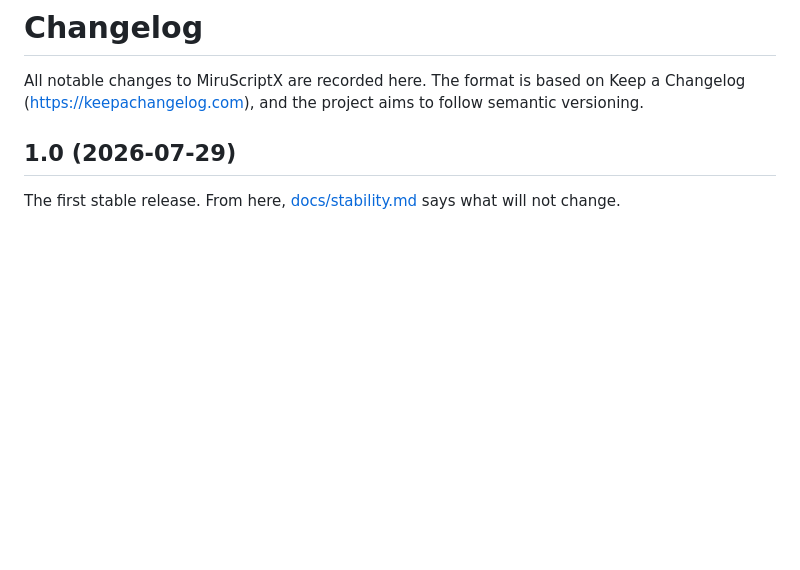
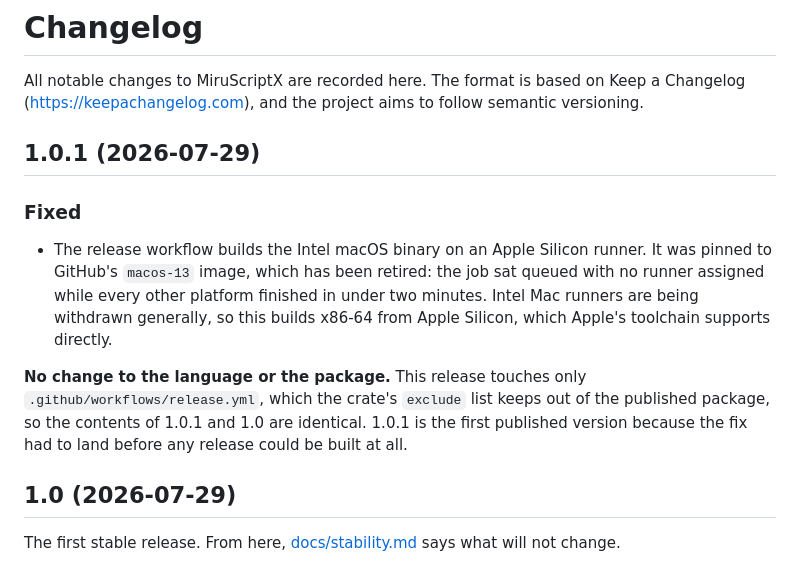
Before and after one commit to Stiven-Gjekaj/MiruScriptX, a Markdown page: CHANGELOG.md, the part around the change. GitHub-like rendering; blank space fills up the shorter version.

Commit message:
v1.0.1: record 1.0.1 in the changelog
Cargo.toml said 1.0.1 and the newest entry said 1.0, which would have published
a version the changelog did not mention.

The entry says plainly that nothing in the package changed. The fix was to a
workflow file that the exclude list keeps out of the crate, so 1.0.1 and 1.0
have identical contents, and 1.0.1 is only the first published version because
the fix had to land before any release could be built.

No version bump with this commit. The version is the one being released.

```diff
--- a/CHANGELOG.md
+++ b/CHANGELOG.md
@@ -7,6 +7,22 @@
 All notable changes to MiruScriptX are recorded here. The format is based on
 Keep a Changelog (https://keepachangelog.com), and the project aims to follow
 semantic versioning.
+
+## 1.0.1 (2026-07-29)
+
+### Fixed
+
+- The release workflow builds the Intel macOS binary on an Apple Silicon runner.
+  It was pinned to GitHub's `macos-13` image, which has been retired: the job sat
+  queued with no runner assigned while every other platform finished in under two
+  minutes. Intel Mac runners are being withdrawn generally, so this builds
+  x86-64 from Apple Silicon, which Apple's toolchain supports directly.
+
+**No change to the language or the package.** This release touches only
+`.github/workflows/release.yml`, which the crate's `exclude` list keeps out of
+the published package, so the contents of 1.0.1 and 1.0 are identical. 1.0.1 is
+the first published version because the fix had to land before any release could
+be built at all.
 
 ## 1.0 (2026-07-29)
 
```
